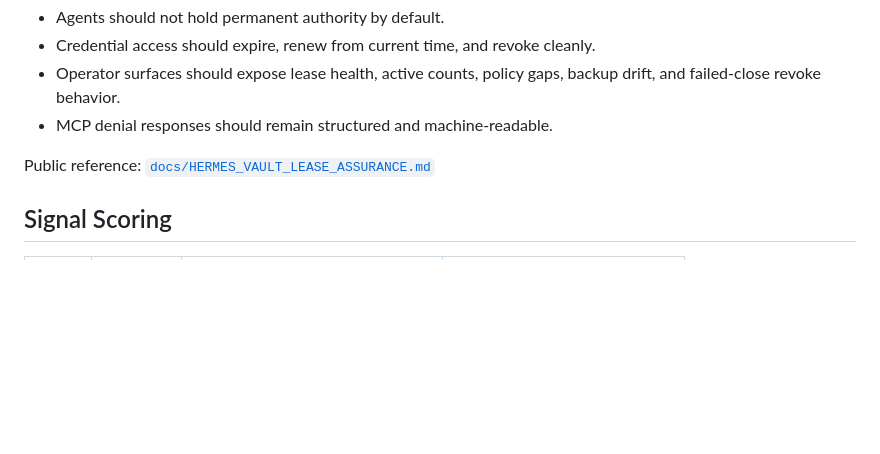
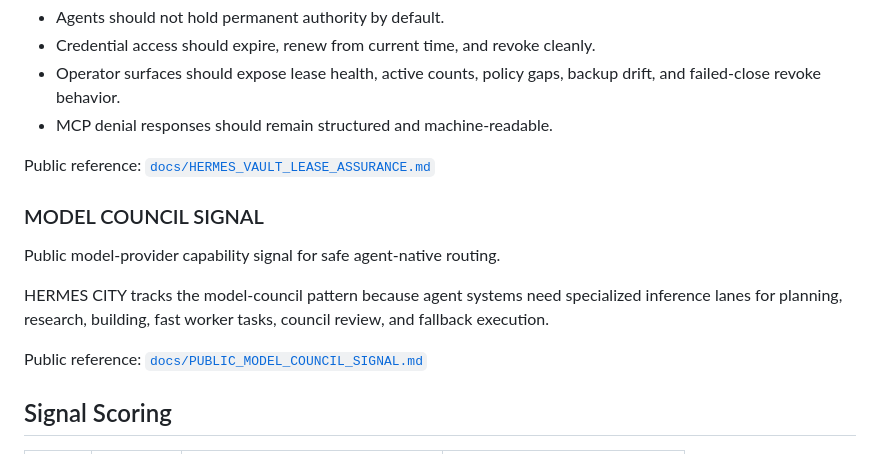
Before and after one commit to wiredchaos/HERMES-CITY, a Markdown page: README.md, the part around the change. Drawn GitHub-style; blank space fills up the shorter version.

Commit message:
Reference public model council signal

```diff
--- a/README.md
+++ b/README.md
@@ -39,6 +39,14 @@ HERMES CITY tracks Hermes Vault as public agent-infrastructure signal because cr
 
 Public reference: [`docs/HERMES_VAULT_LEASE_ASSURANCE.md`](docs/HERMES_VAULT_LEASE_ASSURANCE.md)
 
+### MODEL COUNCIL SIGNAL
+
+Public model-provider capability signal for safe agent-native routing.
+
+HERMES CITY tracks the model-council pattern because agent systems need specialized inference lanes for planning, research, building, fast worker tasks, council review, and fallback execution.
+
+Public reference: [`docs/PUBLIC_MODEL_COUNCIL_SIGNAL.md`](docs/PUBLIC_MODEL_COUNCIL_SIGNAL.md)
+
 ## Signal Scoring
 
 | Score | Label | Meaning | Action |
```
